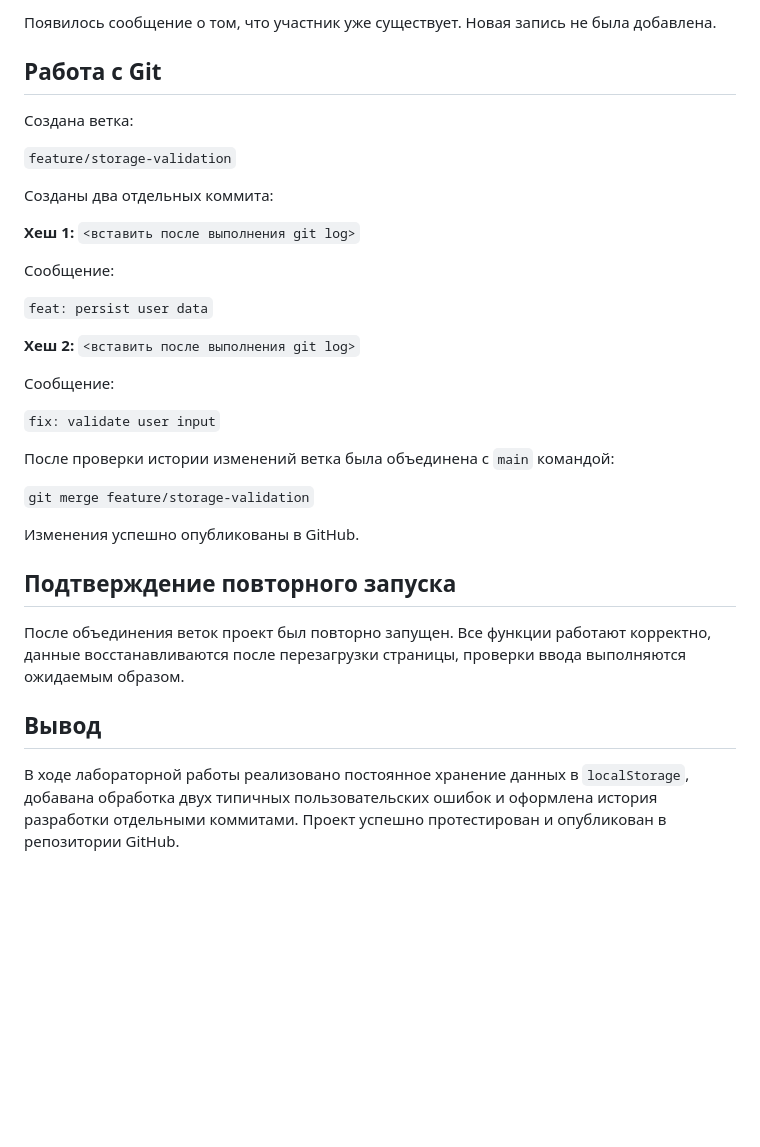
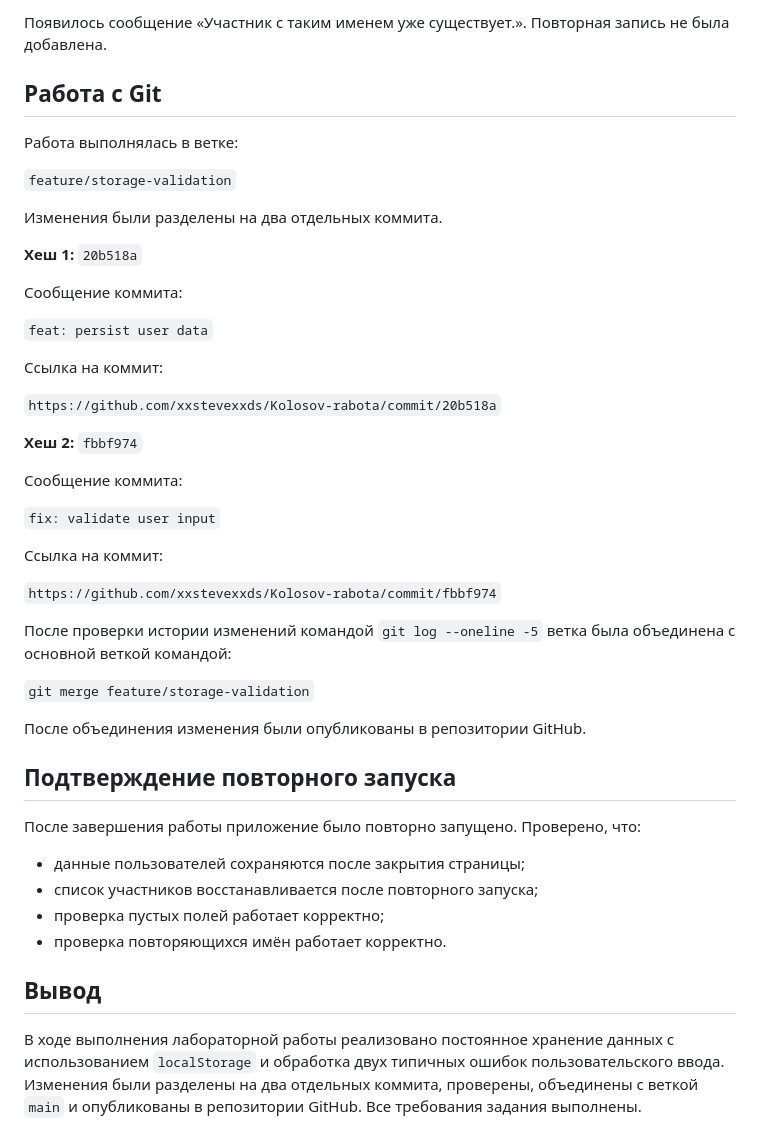
Before and after one commit to xxstevexxds/Kolosov-rabota, a Markdown page: README.md, the part around one of its changes. Rendered like a GitHub page; blank space fills up the shorter version.

```diff
--- a/README.md
+++ b/README.md
@@ -230,36 +237,49 @@ e95e7d7a260c588b67d279c67277e0613602e47d
 
-Появилось сообщение о том, что участник уже существует. Новая запись не была добавлена.
+Появилось сообщение «Участник с таким именем уже существует.». Повторная запись не была добавлена.
 
 ## Работа с Git
 
-Создана ветка:
+Работа выполнялась в ветке:
 
 `feature/storage-validation`
 
-Созданы два отдельных коммита:
+Изменения были разделены на два отдельных коммита.
 
-**Хеш 1:** `<вставить после выполнения git log>`
+**Хеш 1:** `20b518a`
 
-Сообщение:
+Сообщение коммита:
 
 `feat: persist user data`
 
-**Хеш 2:** `<вставить после выполнения git log>`
+Ссылка на коммит:
 
-Сообщение:
+`https://github.com/xxstevexxds/Kolosov-rabota/commit/20b518a`
+
+**Хеш 2:** `fbbf974`
+
+Сообщение коммита:
 
 `fix: validate user input`
 
-После проверки истории изменений ветка была объединена с `main` командой:
+Ссылка на коммит:
+
+`https://github.com/xxstevexxds/Kolosov-rabota/commit/fbbf974`
+
+После проверки истории изменений командой `git log --oneline -5` ветка была объединена с основной веткой командой:
 
 `git merge feature/storage-validation`
 
-Изменения успешно опубликованы в GitHub.
+После объединения изменения были опубликованы в репозитории GitHub.
 
 ## Подтверждение повторного запуска
 
-После объединения веток проект был повторно запущен. Все функции работают корректно, данные восстанавливаются после перезагрузки страницы, проверки ввода выполняются ожидаемым образом.
+После завершения работы приложение было повторно запущено. Проверено, что:
+
+- данные пользователей сохраняются после закрытия страницы;
+- список участников восстанавливается после повторного запуска;
+- проверка пустых полей работает корректно;
+- проверка повторяющихся имён работает корректно.
 
 ## Вывод
 
-В ходе лабораторной работы реализовано постоянное хранение данных в `localStorage`, добавана обработка двух типичных пользовательских ошибок и оформлена история разработки отдельными коммитами. Проект успешно протестирован и опубликован в репозитории GitHub.
+В ходе выполнения лабораторной работы реализовано постоянное хранение данных с использованием `localStorage` и обработка двух типичных ошибок пользовательского ввода. Изменения были разделены на два отдельных коммита, проверены, объединены с веткой `main` и опубликованы в репозитории GitHub. Все требования задания выполнены.
```
Also changed, not shown: other parts of README.md (+30 -23 lines).
